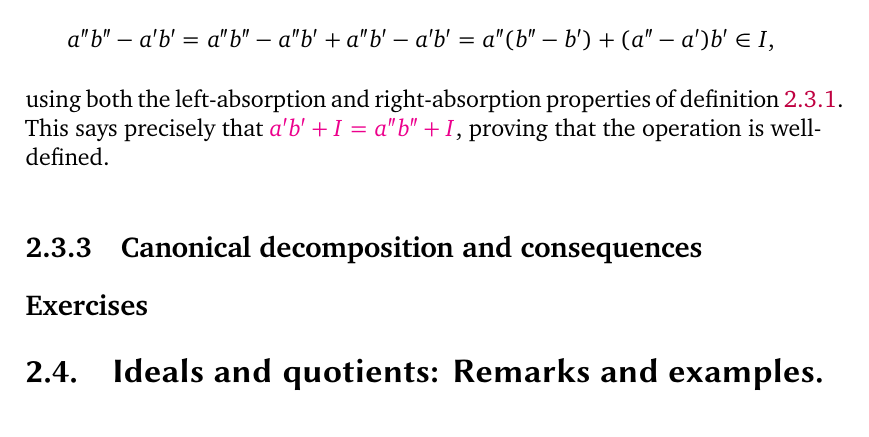
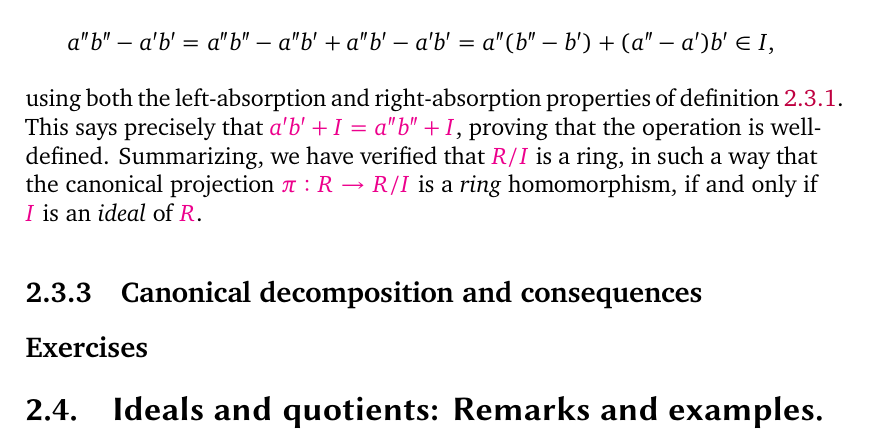
Before and after one commit to kvanvels/algebra_0, a LaTeX thesis (master.tex, which reads chapters/rings.tex): part of page 68 of 73, cut so that both start at the same text. Compiled offline with XeLaTeX; a missing font is replaced by an installed copy or a similar font.

Commit message:
rings: convert §3.2 summarizing paragraph

```diff
--- a/chapters/rings.tex
+++ b/chapters/rings.tex
@@ -1012,10 +1012,7 @@ recall that this means that $a'' - a' \in I$, $b'' - b' \in I$; then
   a''b'' - a'b' = a''b'' - a''b' + a''b' - a'b' = a''(b'' - b') + (a'' - a')b' \in I,
 \]
 using both the left-absorption and right-absorption properties of \cref{defn:rings:ideal}. This says precisely that $a'b' + I = a''b'' + I$, proving that the operation is well-defined.
-% Summarizing, we have verified that R/I is a ring, in such a way that the
-% canonical projection \pi  : R \to  R/I is a ring homomorphism, if and only if I
-% is an
-% ideal of R.
+Summarizing, we have verified that $R/I$ is a ring, in such a way that the canonical projection $\pi : R \to R/I$ is a \emph{ring} homomorphism, if and only if $I$ is an \emph{ideal} of $R$.
 % Definition 3.5. This ring R/I is called the quotient ring of R modulo I.
 %  ?
 % Example 3.6. We know that all subgroups of (Z, +) are of the form nZ for a
```
